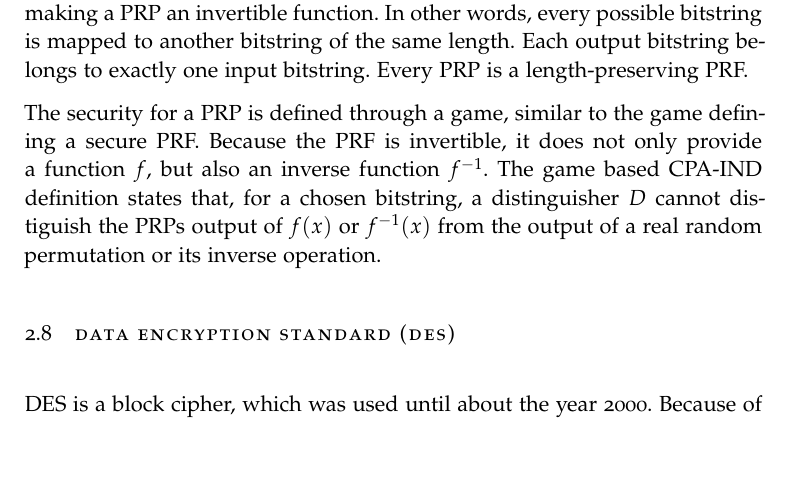
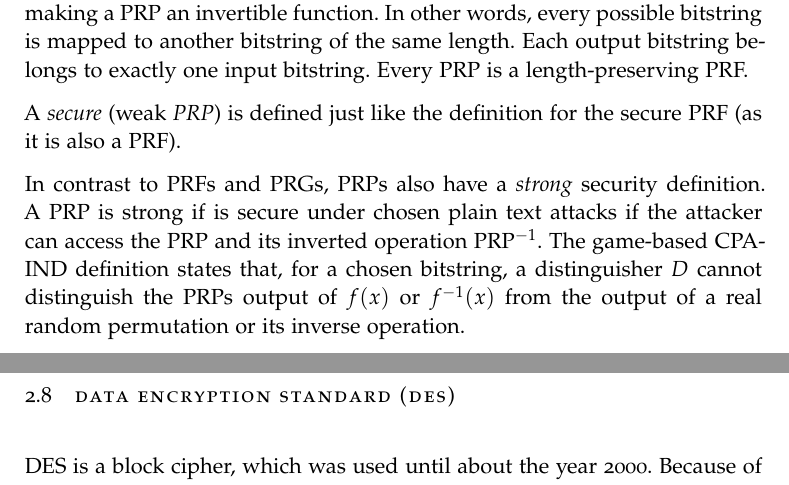
Before and after one commit to Jonas-Wessner/module-summaries, a LaTeX thesis (TUD/IntroKrypto/thesis.tex, which reads TUD/IntroKrypto/chapters/02_private_key_krypto.tex): part of page 13 of 21 before the commit and two parts of pages 13 and 14 of 21 after it, the two joined at a grey line, cut so that both start at the same text, the shorter picture padded with empty space. The pictures show the PDF file TUD/IntroKrypto/thesis.pdf that the author committed with the source.

Commit message:
#0 crypto: correct PRP security defintition.

```diff
--- a/TUD/IntroKrypto/chapters/02_private_key_krypto.tex
+++ b/TUD/IntroKrypto/chapters/02_private_key_krypto.tex
@@ -205,7 +205,11 @@ Defining a (secure) PRF using a game would involve creating a challenger which r
 
 A pseudo-random permutation is, similar to a pseudo-random function, a family of functions, which a concrete function can be selected from by choosing a key. A pseudo-random permutation is defined as $\{0,1\}^s \times \{0,1\}^l \rightarrow \{0,1\}^l$ with the key length $s$, and the input and output length $l$. The input space and the output space of a PRP are equal and the PRP defines a bijective permutation on the set of input bit strings (not on the set of input bits), making a PRP an invertible function. In other words, every possible bitstring is mapped to another bitstring of the same length. Each output bitstring belongs to exactly one input bitstring. Every PRP is a length-preserving PRF.
 
-The security for a PRP is defined through a game, similar to the game defining a secure PRF. Because the PRF is invertible, it does not only provide a function $f$, but also an inverse function $f^{-1}$. The game based CPA-IND definition states that, for a chosen bitstring, a distinguisher $D$ cannot distiguish the PRPs output of $f(x)$ or $f^{-1}(x)$ from the output of a real random permutation or its inverse operation.
+A \textit{secure} (weak \textit{PRP}) is defined just like the definition for the secure PRF (as it is also a PRF).
+
+In contrast to PRFs and PRGs, PRPs also have a \textit{strong} security definition.
+A PRP is strong if is secure under chosen plain text attacks if the attacker can access the PRP and its inverted operation PRP$^{-1}$.
+The game-based CPA-IND definition states that, for a chosen bitstring, a distinguisher $D$ cannot distinguish the PRPs output of $f(x)$ or $f^{-1}(x)$ from the output of a real random permutation or its inverse operation.
 
 %%%%%%%%%%%%%%%%%%%%%%%%%%%%%%%%%%%%%%%
 \section{Data Encryption Standard (DES)}
```
Also changed, not shown: TUD/IntroKrypto/thesis.pdf.
